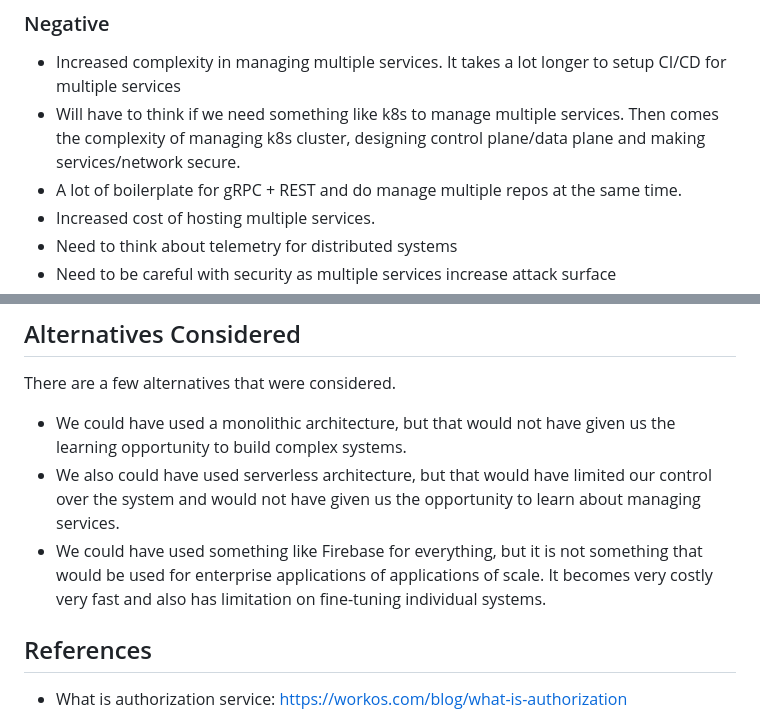
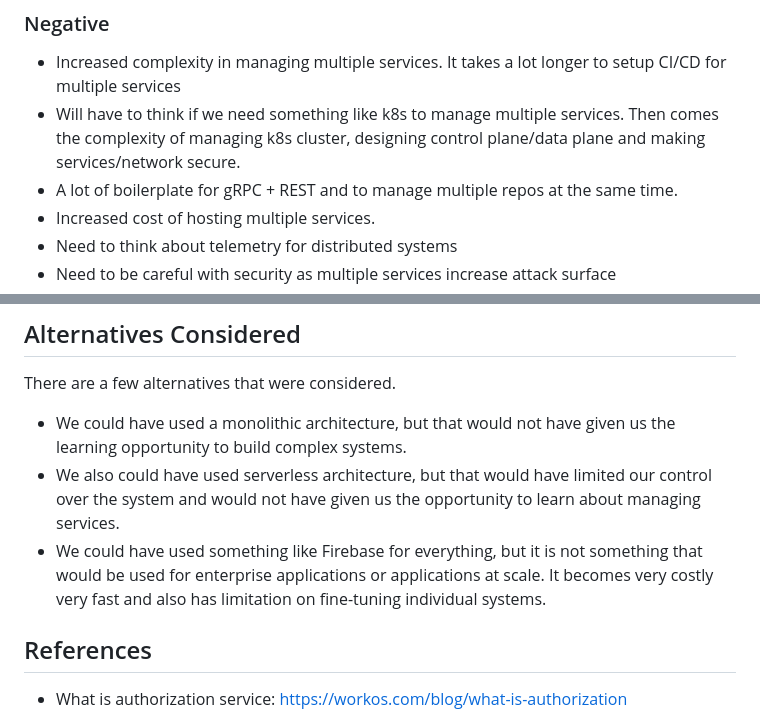
Before and after one commit to fair-n-square-co/docs, a Markdown page: design/records/2-system-design-v1.md, 2 parts joined by grey strips. Drawn GitHub-style.

```diff
--- a/design/records/2-system-design-v1.md
+++ b/design/records/2-system-design-v1.md
@@ -83,7 +83,7 @@ There are a few things that should be noted here.
 
 - Increased complexity in managing multiple services. It takes a lot longer to setup CI/CD for multiple services
 - Will have to think if we need something like k8s to manage multiple services. Then comes the complexity of managing k8s cluster, designing control plane/data plane and making services/network secure.
-- A lot of boilerplate for gRPC + REST and do manage multiple repos at the same time.
+- A lot of boilerplate for gRPC + REST and to manage multiple repos at the same time.
 - Increased cost of hosting multiple services.
 - Need to think about telemetry for distributed systems
 - Need to be careful with security as multiple services increase attack surface
@@ -95,7 +95,7 @@ There are a few alternatives that were considered.
 
 - We could have used a monolithic architecture, but that would not have given us the learning opportunity to build complex systems.
 - We also could have used serverless architecture, but that would have limited our control over the system and would not have given us the opportunity to learn about managing services.
-- We could have used something like Firebase for everything, but it is not something that would be used for enterprise applications of applications of scale. It becomes very costly very fast and also has limitation on fine-tuning individual systems.
+- We could have used something like Firebase for everything, but it is not something that would be used for enterprise applications or applications at scale. It becomes very costly very fast and also has limitation on fine-tuning individual systems.
 
 ## References
 
```
Also changed, not shown: other parts of design/records/2-system-design-v1.md (+4 -4 lines).
